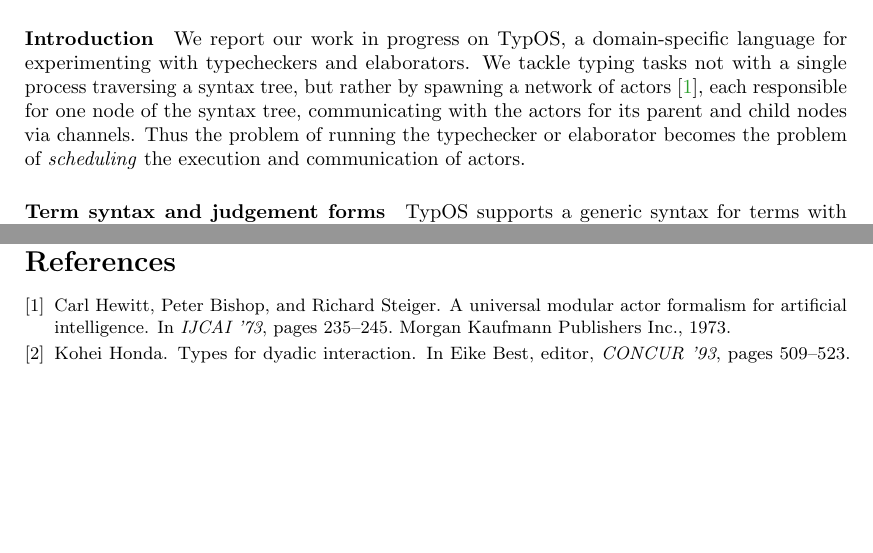
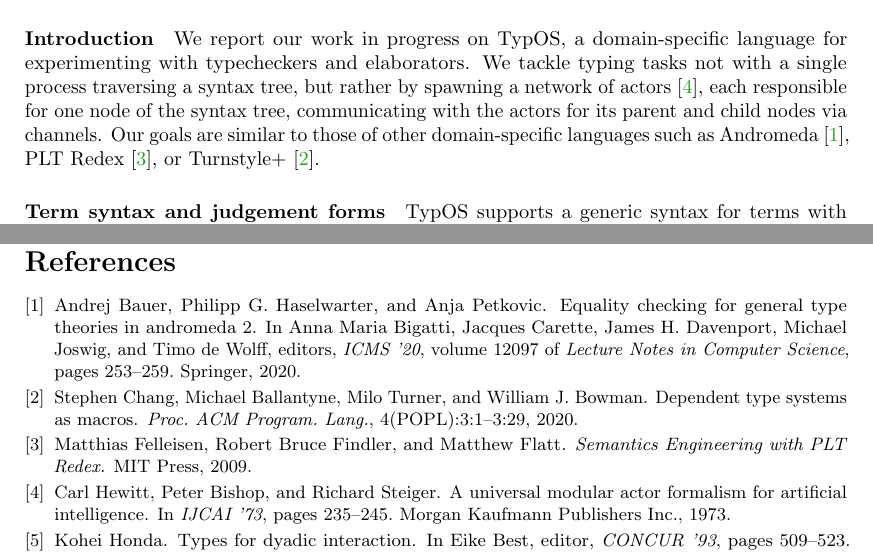
Before and after one commit to msp-strath/TypOS, a LaTeX paper (papers/types/types.tex, which reads papers/types/typos.bib): two parts of pages 1 and 3 of 3, joined at a grey line, cut so that both start at the same text, the shorter picture padded with empty space. Compiled offline with pdfLaTeX.

Commit message:
some related work

```diff
--- a/papers/types/types.tex
+++ b/papers/types/types.tex
@@ -145,9 +145,9 @@ We tackle typing tasks not with a single process traversing a syntax
 tree, but rather by spawning a network of
 actors~\cite{hewitt1973actors}, each responsible for one node of the
 syntax tree, communicating with the actors for its parent and child
-nodes via channels. Thus the problem of running the typechecker or
-elaborator becomes the problem of \emph{scheduling} the execution and
-communication of actors.
+nodes via channels. Our goals are similar to those of other
+domain-specific languages such as Andromeda~\cite{andromeda}, PLT
+Redex~\cite{redex}, or Turnstyle+~\cite{turnstyleplus}.
 
 \paragraph{Term syntax and judgement forms}
 \TypOS{} supports a generic syntax for terms with LISP-style atoms
--- a/papers/types/typos.bib
+++ b/papers/types/typos.bib
@@ -42,3 +42,32 @@
   pages     = {53--69},
   year      = {2018},
 }
+
+@article{turnstyleplus,
+  author    = {Stephen Chang and Michael Ballantyne and Milo Turner and William J. Bowman},
+  title     = {Dependent type systems as macros},
+  journal   = {Proc. {ACM} Program. Lang.},
+  volume    = {4},
+  number    = {{POPL}},
+  pages     = {3:1--3:29},
+  year      = {2020},
+}
+
+@inproceedings{andromeda,
+  author    = {Andrej Bauer and Philipp G. Haselwarter and Anja Petkovic},
+  editor    = {Anna Maria Bigatti and Jacques Carette and James H. Davenport and Michael Joswig and Timo de Wolff},
+  title     = {Equality Checking for General Type Theories in Andromeda 2},
+  booktitle = {ICMS '20},
+  series    = {Lecture Notes in Computer Science},
+  volume    = {12097},
+  pages     = {253--259},
+  publisher = {Springer},
+  year      = {2020},
+}
+
+@book{redex,
+  author = {Felleisen, Matthias and Findler, Robert Bruce and Flatt, Matthew},
+  title = {Semantics Engineering with PLT Redex.},
+  publisher = {MIT Press},
+  year = {2009}
+}
```
